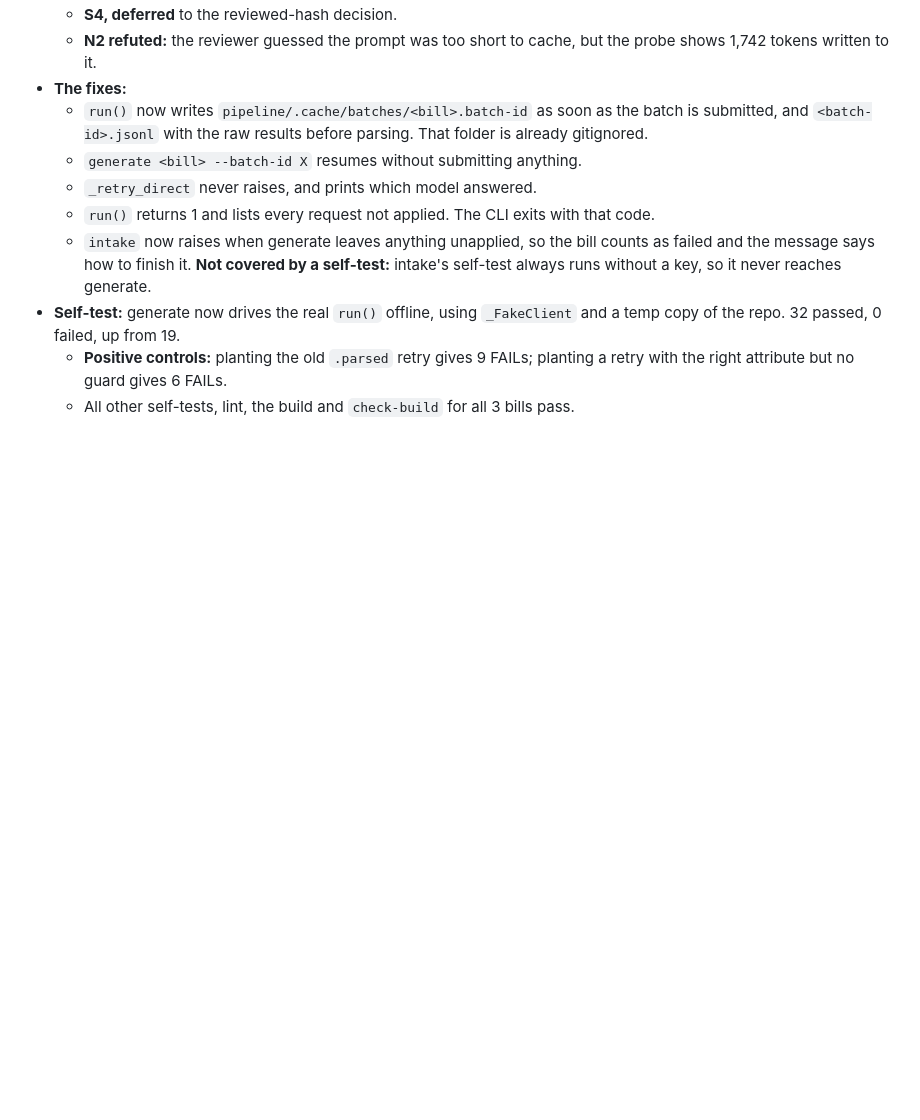
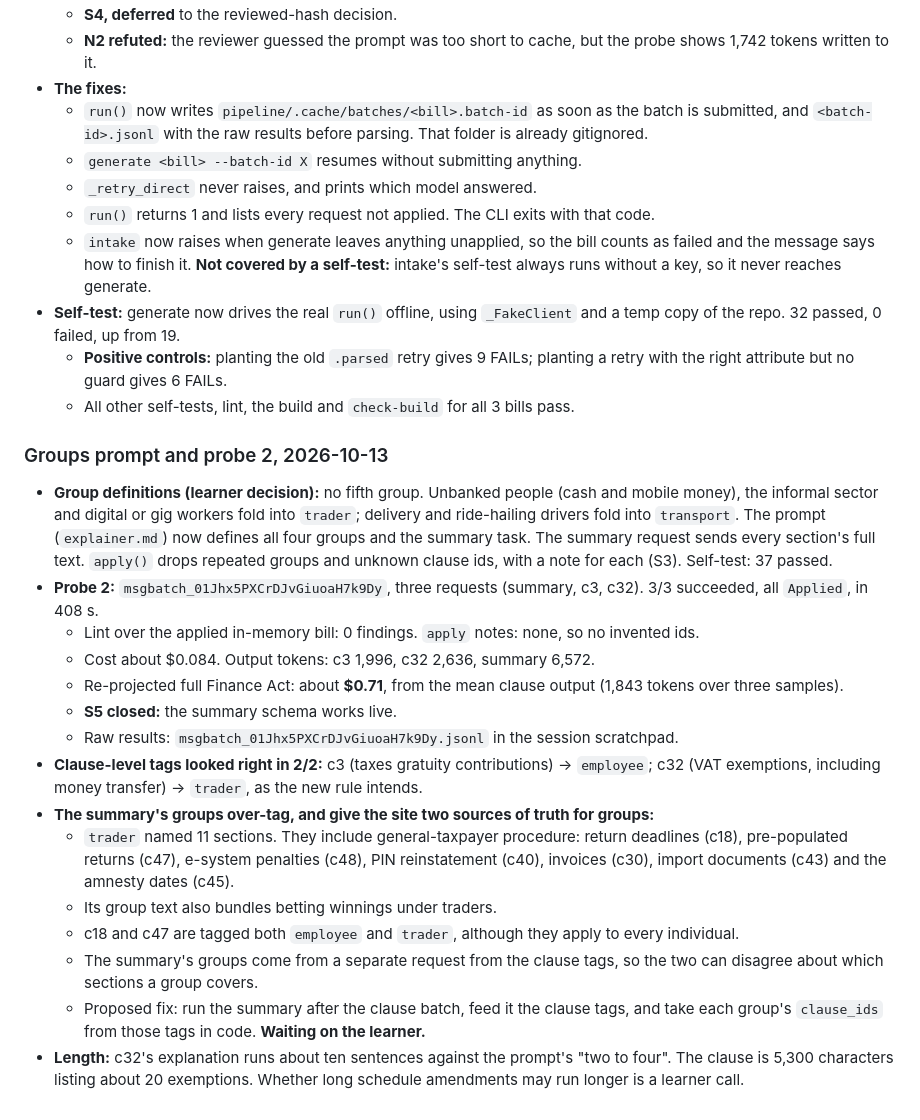
Before and after one commit to cre3tr/politricks, a Markdown page: devpost/checklist.md, the part around the change. GitHub-like rendering; blank space fills up the shorter version.

Commit message:
Record probe 2: summary schema works, summary groups over-tag
Three-request probe (summary, c3, c32): all applied, lint clean, about
$0.08, and a full-run projection of about $0.71. Clause tags were right in
both samples. The summary's own group list over-tags trader with
general-taxpayer procedure, and it is a second source of truth for groups
beside the clause tags. Fix proposed, waiting on Ian.

Co-Authored-By: Claude Opus 5.5 <noreply@anthropic.com>

```diff
--- a/devpost/checklist.md
+++ b/devpost/checklist.md
@@ -327,3 +327,21 @@ Activity mode:
 - **Self-test:** generate now drives the real `run()` offline, using `_FakeClient` and a temp copy of the repo. 32 passed, 0 failed, up from 19.
   - **Positive controls:** planting the old `.parsed` retry gives 9 FAILs; planting a retry with the right attribute but no guard gives 6 FAILs.
   - All other self-tests, lint, the build and `check-build` for all 3 bills pass.
+
+### Groups prompt and probe 2, 2026-10-13
+
+- **Group definitions (learner decision):** no fifth group. Unbanked people (cash and mobile money), the informal sector and digital or gig workers fold into `trader`; delivery and ride-hailing drivers fold into `transport`. The prompt (`explainer.md`) now defines all four groups and the summary task. The summary request sends every section's full text. `apply()` drops repeated groups and unknown clause ids, with a note for each (S3). Self-test: 37 passed.
+- **Probe 2:** `msgbatch_01Jhx5PXCrDJvGiuoaH7k9Dy`, three requests (summary, c3, c32). 3/3 succeeded, all `Applied`, in 408 s.
+  - Lint over the applied in-memory bill: 0 findings. `apply` notes: none, so no invented ids.
+  - Cost about $0.084. Output tokens: c3 1,996, c32 2,636, summary 6,572.
+  - Re-projected full Finance Act: about **$0.71**, from the mean clause output (1,843 tokens over three samples).
+  - **S5 closed:** the summary schema works live.
+  - Raw results: `msgbatch_01Jhx5PXCrDJvGiuoaH7k9Dy.jsonl` in the session scratchpad.
+- **Clause-level tags looked right in 2/2:** c3 (taxes gratuity contributions) → `employee`; c32 (VAT exemptions, including money transfer) → `trader`, as the new rule intends.
+- **The summary's groups over-tag, and give the site two sources of truth for groups:**
+  - `trader` named 11 sections. They include general-taxpayer procedure: return deadlines (c18), pre-populated returns (c47), e-system penalties (c48), PIN reinstatement (c40), invoices (c30), import documents (c43) and the amnesty dates (c45).
+  - Its group text also bundles betting winnings under traders.
+  - c18 and c47 are tagged both `employee` and `trader`, although they apply to every individual.
+  - The summary's groups come from a separate request from the clause tags, so the two can disagree about which sections a group covers.
+  - Proposed fix: run the summary after the clause batch, feed it the clause tags, and take each group's `clause_ids` from those tags in code. **Waiting on the learner.**
+- **Length:** c32's explanation runs about ten sentences against the prompt's "two to four". The clause is 5,300 characters listing about 20 exemptions. Whether long schedule amendments may run longer is a learner call.
```
